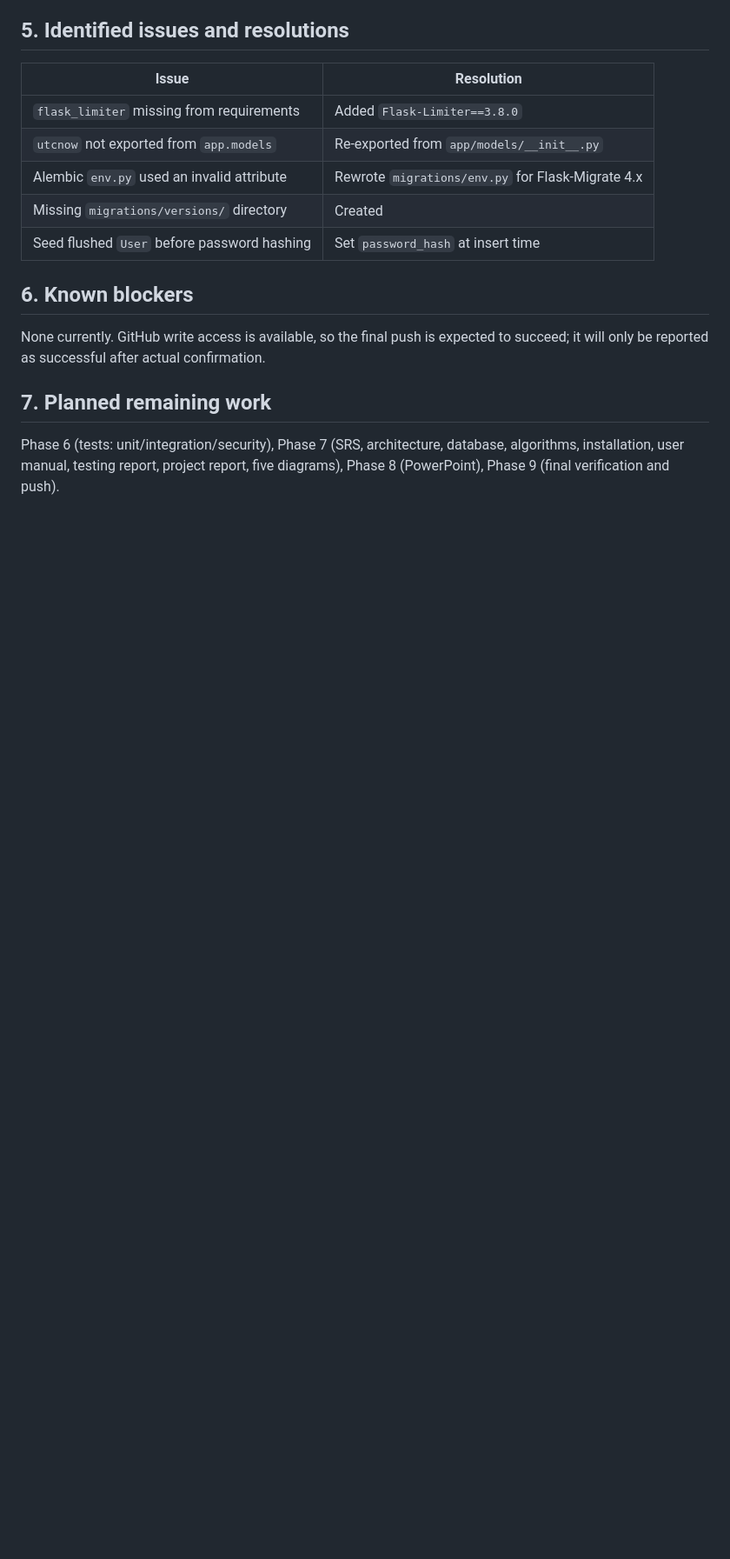
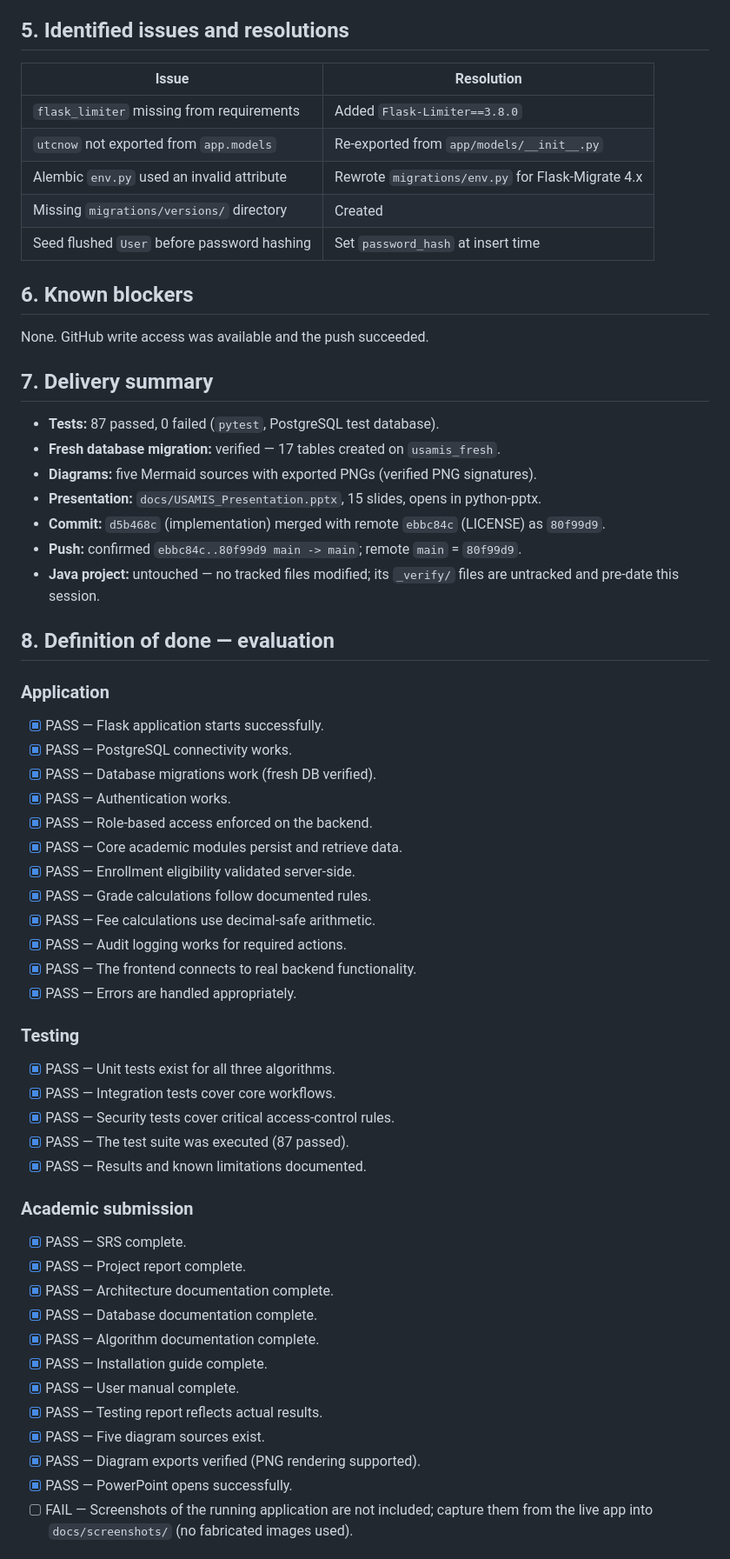
Before and after one commit to ISI0007/USAMIS-PROJECT-Python-, a Markdown page: docs/PROJECT_STATUS.md, the part around one of its changes. Shown at 87% size. Drawn GitHub-style; blank space fills up the shorter version.

Commit message:
Record final verification results in PROJECT_STATUS
Definition-of-done evaluated: all application, testing, and reproducibility
criteria PASS; application screenshots remain the only outstanding item.

```diff
--- a/docs/PROJECT_STATUS.md
+++ b/docs/PROJECT_STATUS.md
@@ -107,11 +107,55 @@ PostgreSQL 17
 
 ## 6. Known blockers
 
-None currently. GitHub write access is available, so the final push is expected
-to succeed; it will only be reported as successful after actual confirmation.
+None. GitHub write access was available and the push succeeded.
 
-## 7. Planned remaining work
+## 7. Delivery summary
 
-Phase 6 (tests: unit/integration/security), Phase 7 (SRS, architecture,
-database, algorithms, installation, user manual, testing report, project report,
-five diagrams), Phase 8 (PowerPoint), Phase 9 (final verification and push).
+- **Tests:** 87 passed, 0 failed (`pytest`, PostgreSQL test database).
+- **Fresh database migration:** verified — 17 tables created on `usamis_fresh`.
+- **Diagrams:** five Mermaid sources with exported PNGs (verified PNG signatures).
+- **Presentation:** `docs/USAMIS_Presentation.pptx`, 15 slides, opens in python-pptx.
+- **Commit:** `d5b468c` (implementation) merged with remote `ebbc84c` (LICENSE) as
+  `80f99d9`.
+- **Push:** confirmed `ebbc84c..80f99d9 main -> main`; remote `main` = `80f99d9`.
+- **Java project:** untouched — no tracked files modified; its `_verify/` files
+  are untracked and pre-date this session.
+
+## 8. Definition of done — evaluation
+
+### Application
+- [x] PASS — Flask application starts successfully.
+- [x] PASS — PostgreSQL connectivity works.
+- [x] PASS — Database migrations work (fresh DB verified).
+- [x] PASS — Authentication works.
+- [x] PASS — Role-based access enforced on the backend.
+- [x] PASS — Core academic modules persist and retrieve data.
+- [x] PASS — Enrollment eligibility validated server-side.
+- [x] PASS — Grade calculations follow documented rules.
+- [x] PASS — Fee calculations use decimal-safe arithmetic.
+- [x] PASS — Audit logging works for required actions.
+- [x] PASS — The frontend connects to real backend functionality.
+- [x] PASS — Errors are handled appropriately.
+
+### Testing
+- [x] PASS — Unit tests exist for all three algorithms.
+- [x] PASS — Integration tests cover core workflows.
+- [x] PASS — Security tests cover critical access-control rules.
+- [x] PASS — The test suite was executed (87 passed).
+- [x] PASS — Results and known limitations documented.
+
+### Academic submission
+- [x] PASS — SRS complete.
+- [x] PASS — Project report complete.
+- [x] PASS — Architecture documentation complete.
+- [x] PASS — Database documentation complete.
+- [x] PASS — Algorithm documentation complete.
+- [x] PASS — Installation guide complete.
+- [x] PASS — User manual complete.
+- [x] PASS — Testing report reflects actual results.
+- [x] PASS — Five diagram sources exist.
+- [x] PASS — Diagram exports verified (PNG rendering supported).
+- [x] PASS — PowerPoint opens successfully.
+- [ ] FAIL — Screenshots of the running application are not included; capture
+  them from the live app into `docs/screenshots/` (no fabricated images used).
+
```
Also changed, not shown: other parts of docs/PROJECT_STATUS.md (+14 -5 lines).
